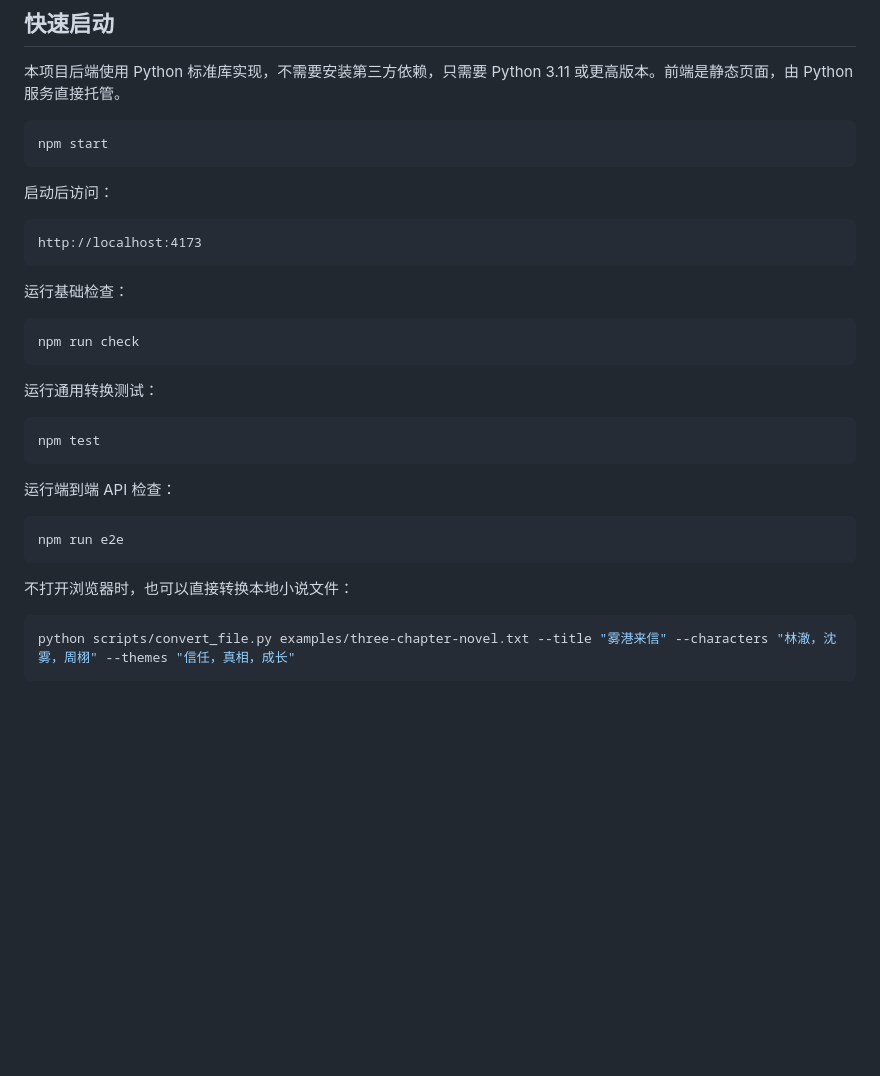
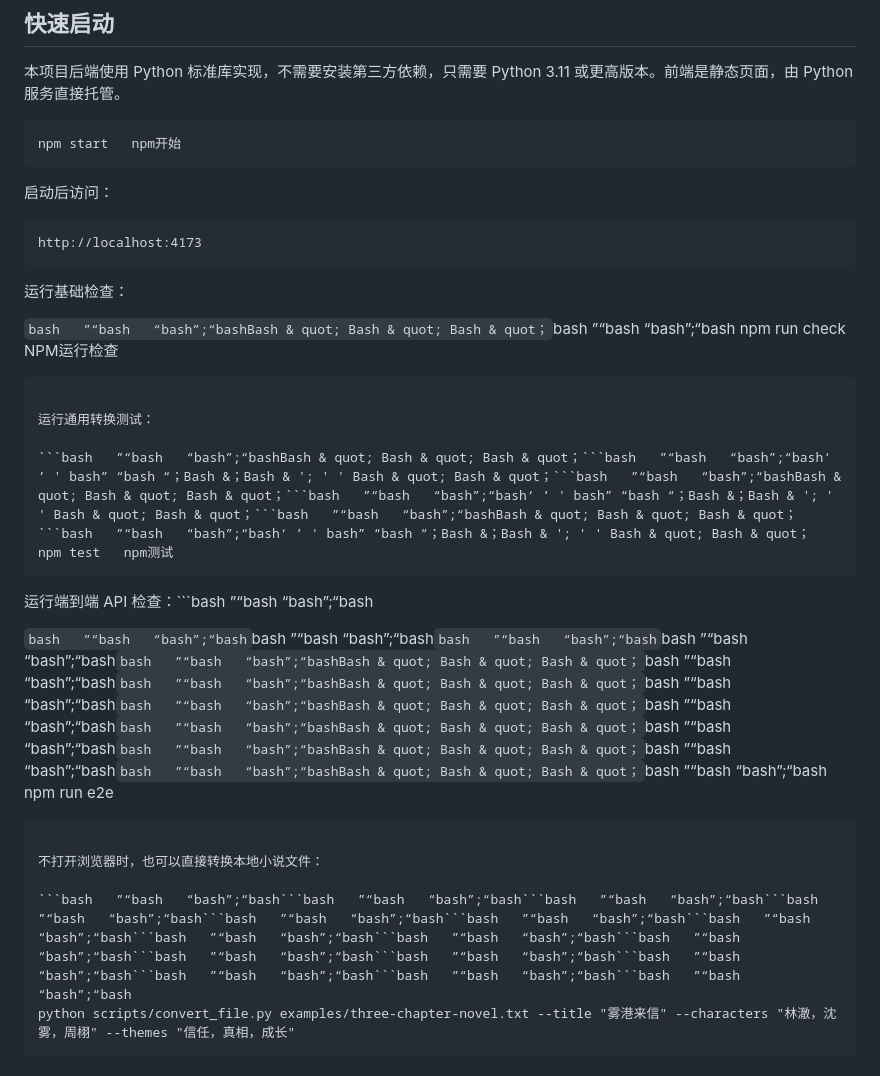
Before and after one commit to 678xux/ai-novel-to-screenplay, a Markdown page: README.md, the part around one of its changes. GitHub-like rendering; blank space fills up the shorter version.

````diff
--- a/README.md
+++ b/README.md
@@ -31,37 +31,37 @@
 
 本项目后端使用 Python 标准库实现，不需要安装第三方依赖，只需要 Python 3.11 或更高版本。前端是静态页面，由 Python 服务直接托管。
 
-```bash
-npm start
+```bash   ”“bash   “bash”;“bash
+npm start   npm开始
 ```
 
 启动后访问：
 
-```text
+```text   ' ' '文本
 http://localhost:4173
 ```
 
 运行基础检查：
 
-```bash
-npm run check
+```bash   ”“bash   “bash”;“bashBash & quot; Bash & quot; Bash & quot；```bash   ”“bash   “bash”;“bash
+npm run check   NPM运行检查
 ```
 
 运行通用转换测试：
 
-```bash
-npm test
+```bash   ”“bash   “bash”;“bashBash & quot; Bash & quot; Bash & quot；```bash   ”“bash   “bash”;“bash‘ ’ ' bash” “bash “；Bash &；Bash & '; ' ' Bash & quot; Bash & quot；```bash   ”“bash   “bash”;“bashBash & quot; Bash & quot; Bash & quot；```bash   ”“bash   “bash”;“bash‘ ’ ' bash” “bash “；Bash &；Bash & '; ' ' Bash & quot; Bash & quot；```bash   ”“bash   “bash”;“bashBash & quot; Bash & quot; Bash & quot；```bash   ”“bash   “bash”;“bash‘ ’ ' bash” “bash “；Bash &；Bash & '; ' ' Bash & quot; Bash & quot；
+npm test   npm测试
 ```
 
-运行端到端 API 检查：
+运行端到端 API 检查：```bash   ”“bash   “bash”;“bash
 
-```bash
+```bash   ”“bash   “bash”;“bash```bash   ”“bash   “bash”;“bash```bash   ”“bash   “bash”;“bash```bash   ”“bash   “bash”;“bash```bash   ”“bash   “bash”;“bashBash & quot; Bash & quot; Bash & quot；```bash   ”“bash   “bash”;“bash```bash   ”“bash   “bash”;“bashBash & quot; Bash & quot; Bash & quot；```bash   ”“bash   “bash”;“bash```bash   ”“bash   “bash”;“bashBash & quot; Bash & quot; Bash & quot；```bash   ”“bash   “bash”;“bash```bash   ”“bash   “bash”;“bashBash & quot; Bash & quot; Bash & quot；```bash   ”“bash   “bash”;“bash```bash   ”“bash   “bash”;“bashBash & quot; Bash & quot; Bash & quot；```bash   ”“bash   “bash”;“bash```bash   ”“bash   “bash”;“bashBash & quot; Bash & quot; Bash & quot；```bash   ”“bash   “bash”;“bash
 npm run e2e
 ```
 
 不打开浏览器时，也可以直接转换本地小说文件：
 
-```bash
+```bash   ”“bash   “bash”;“bash```bash   ”“bash   “bash”;“bash```bash   ”“bash   “bash”;“bash```bash   ”“bash   “bash”;“bash```bash   ”“bash   “bash”;“bash```bash   ”“bash   “bash”;“bash```bash   ”“bash   “bash”;“bash```bash   ”“bash   “bash”;“bash```bash   ”“bash   “bash”;“bash```bash   ”“bash   “bash”;“bash```bash   ”“bash   “bash”;“bash```bash   ”“bash   “bash”;“bash```bash   ”“bash   “bash”;“bash```bash   ”“bash   “bash”;“bash```bash   ”“bash   “bash”;“bash```bash   ”“bash   “bash”;“bash
 python scripts/convert_file.py examples/three-chapter-novel.txt --title "雾港来信" --characters "林澈，沈雾，周栩" --themes "信任，真相，成长"
 ```
 
````
Also changed, not shown: other parts of README.md (+15 -15 lines).
